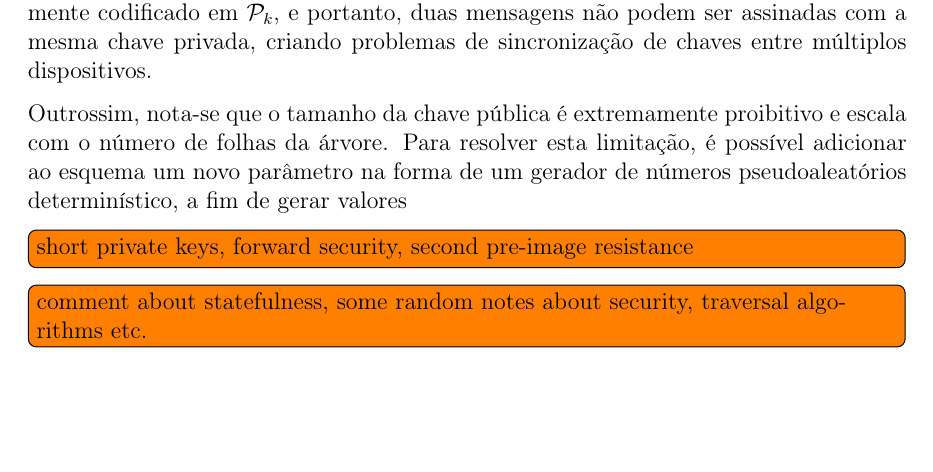
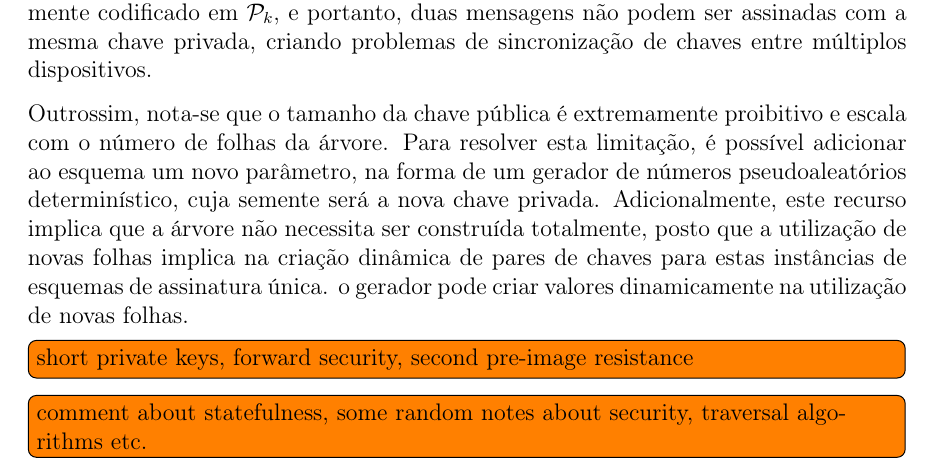
Before and after one commit to zambonin/bsc, a LaTeX document (bsc.tex): part of page 22 of 27, cut so that both start at the same text, the shorter picture padded with empty space. Compiled offline with pdfLaTeX.

Commit message:
sharelatex: update bsc.tex from r15553 to r15646

```diff
--- a/bsc.tex
+++ b/bsc.tex
@@ -1299,7 +1299,9 @@ Note que no passo de geração da assinatura, um índice da folha tem de ser esc
 
 Este conceito é chamado de gerenciamento de estado, e introduz vários obstáculos para o funcionamento do esquema~\cite{McGrew2016}, como a necessidade de salvar frequentemente informações sobre o estado em armazenamento não volátil. Ademais, este é geralmente codificado em $\pk{}$, e portanto, duas mensagens não podem ser assinadas com a mesma chave privada, criando problemas de sincronização de chaves entre múltiplos dispositivos.
 
-Outrossim, nota-se que o tamanho da chave pública é extremamente proibitivo e escala com o número de folhas da árvore. Para resolver esta limitação, é possível adicionar ao esquema um novo parâmetro na forma de um gerador de números pseudoaleatórios determinístico, a fim de gerar valores
+Outrossim, nota-se que o tamanho da chave pública é extremamente proibitivo e escala com o número de folhas da árvore. Para resolver esta limitação, é possível adicionar ao esquema um novo parâmetro, na forma de um gerador de números pseudoaleatórios determinístico, cuja semente será a nova chave privada. Adicionalmente, este recurso implica que a árvore não necessita ser construída totalmente, posto que a utilização de novas
+folhas implica na criação dinâmica de pares de chaves para estas instâncias de esquemas de assinatura única.
+o gerador pode criar valores dinamicamente na utilização de novas folhas.
 
 \todo[inline]{short private keys, forward security, second pre-image resistance}
 
```
